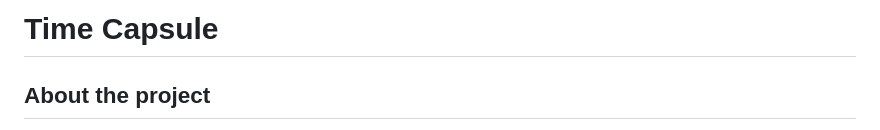
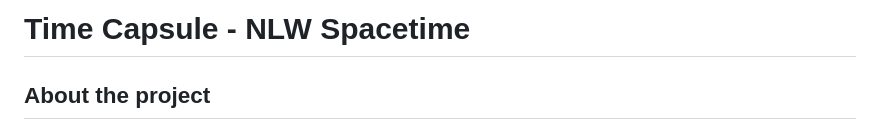
Before and after one commit to LucasAnselmoSilva12345/time-capsule-nlw-spacetime, a Markdown page: README.md, the part around the change. GitHub-like rendering.

Commit message:
Docs: Readme.md
Signed-off-by: LucasAnselmoSilva12345 <lucasanselmodasilva02@gmail.com>

```diff
--- a/README.md
+++ b/README.md
@@ -1,4 +1,4 @@
-# Time Capsule
+# Time Capsule - NLW Spacetime
 
 ## About the project
 
```
